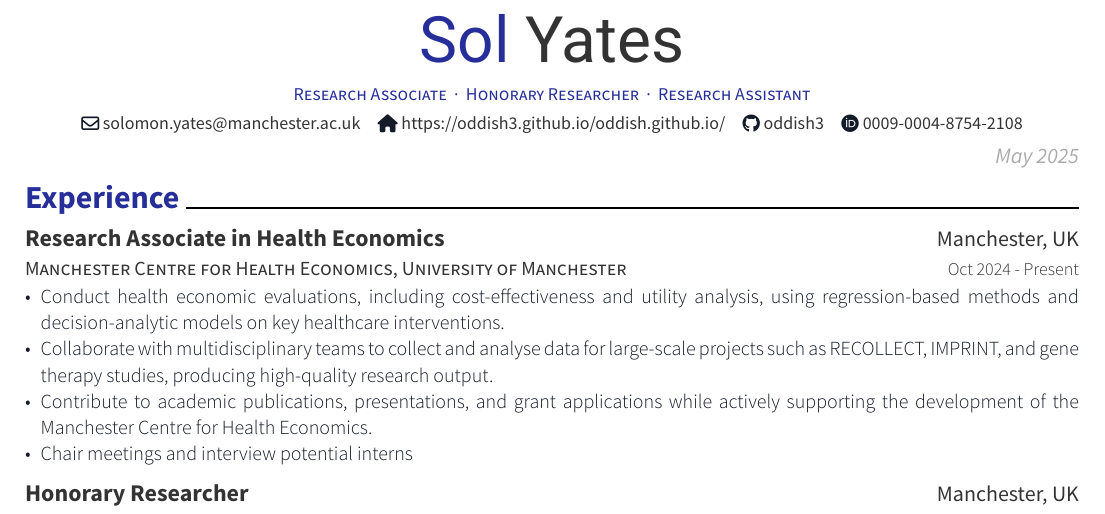
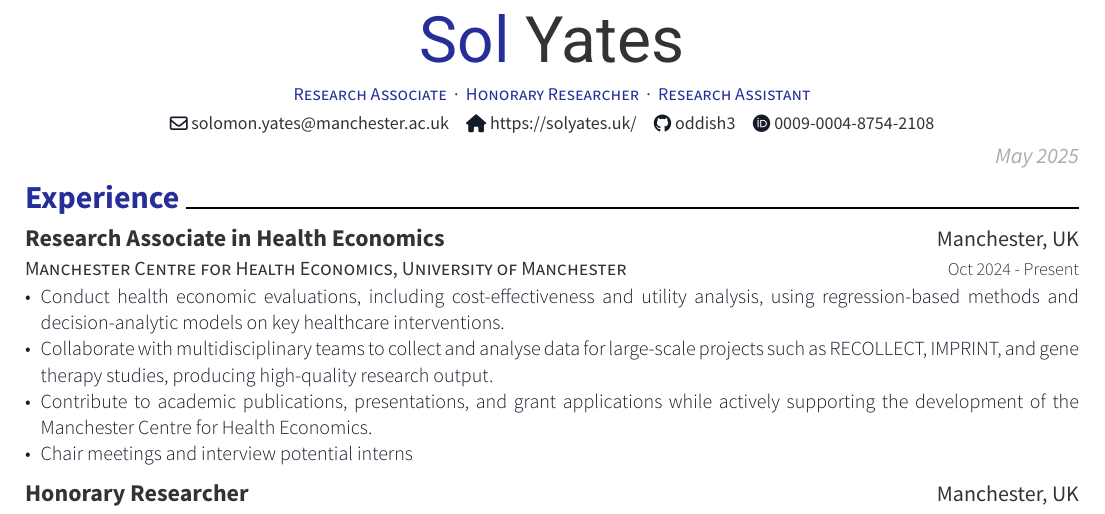
Before and after one commit to oddish3/oddish.github.io, a Typst document (cv/resume.typ): part of the page, cut so that both start at the same text. The pictures show the PDF file cv/resume.pdf that the author committed with the source.

Commit message:
update cv

```diff
--- a/cv/resume.typ
+++ b/cv/resume.typ
@@ -5,7 +5,7 @@
     firstname: "Sol",
     lastname: "Yates",
     email: "solomon.yates@manchester.ac.uk",
-    homepage: "https://oddish3.github.io/oddish.github.io/",
+    homepage: "https://solyates.uk/",
     github: "oddish3",
     orcid: "0009-0004-8754-2108",
     // birth: "January 1, 1990",
```
Also changed, not shown: cv/resume.pdf.
